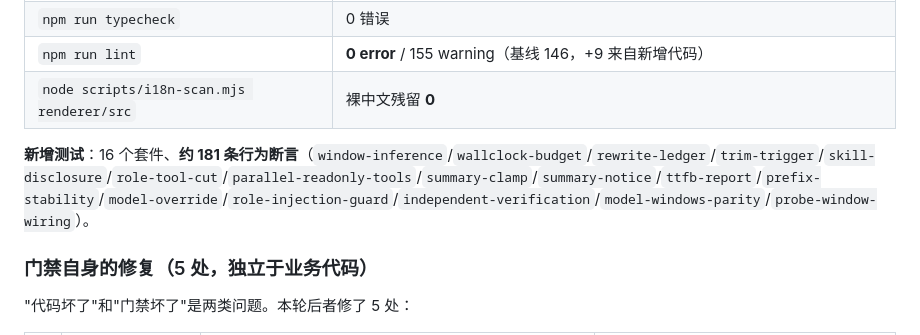
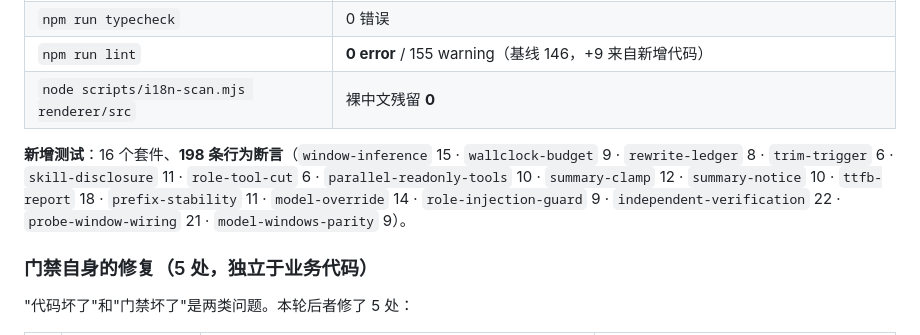
Before and after one commit to jasonma1210/MJCoder, a Markdown page: docs/MJCode-AgentHarness全量修复交付报告-2026-10-18.md, the part around the change. Rendered like a GitHub page.

Commit message:
docs(harness): 校准新增测试断言数（16 套件 / 198 条）
终局门禁实测：15 个测试侧套件共 189 条断言 + model-windows-parity 9 条 = 198。
同时确认 bridge-parity 渲染层引用 133（三个员工通道被门禁真实覆盖）、
settings-coverage 12/12（4 处换壳后）、NOTIFY_AFTER 全仓零命中。

```diff
--- a/docs/MJCode-AgentHarness全量修复交付报告-2026-10-18.md
+++ b/docs/MJCode-AgentHarness全量修复交付报告-2026-10-18.md
@@ -157,7 +157,7 @@
 | `npm run lint` | **0 error** / 155 warning（基线 146，+9 来自新增代码） |
 | `node scripts/i18n-scan.mjs renderer/src` | 裸中文残留 **0** |
 
-**新增测试**：16 个套件、**约 181 条行为断言**（`window-inference`/`wallclock-budget`/`rewrite-ledger`/`trim-trigger`/`skill-disclosure`/`role-tool-cut`/`parallel-readonly-tools`/`summary-clamp`/`summary-notice`/`ttfb-report`/`prefix-stability`/`model-override`/`role-injection-guard`/`independent-verification`/`model-windows-parity`/`probe-window-wiring`）。
+**新增测试**：16 个套件、**198 条行为断言**（`window-inference` 15 · `wallclock-budget` 9 · `rewrite-ledger` 8 · `trim-trigger` 6 · `skill-disclosure` 11 · `role-tool-cut` 6 · `parallel-readonly-tools` 10 · `summary-clamp` 12 · `summary-notice` 10 · `ttfb-report` 18 · `prefix-stability` 11 · `model-override` 14 · `role-injection-guard` 9 · `independent-verification` 22 · `probe-window-wiring` 21 · `model-windows-parity` 9）。
 
 ### 门禁自身的修复（5 处，独立于业务代码）
 
```
